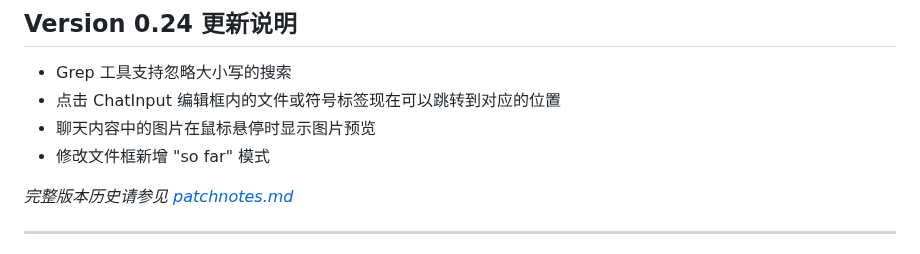
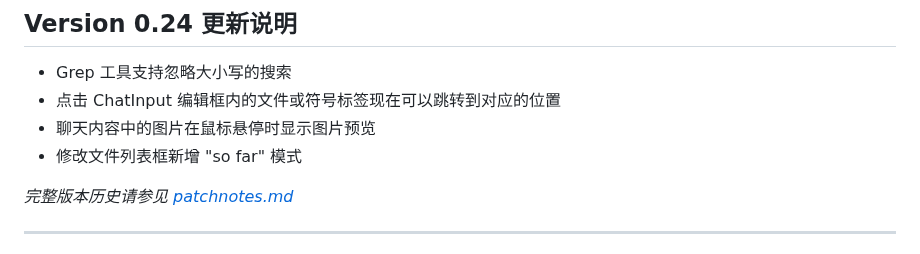
Before and after one commit to ixnehc/LazyBug-Copilot, a Markdown page: doc/ReadMe_cn.md, the part around the change. GitHub-like rendering.

Commit message:
Fix Chinese wording for 'so far' mode

```diff
--- a/doc/ReadMe_cn.md
+++ b/doc/ReadMe_cn.md
@@ -34,7 +34,7 @@ LazyBug Copilot 是一款专为 Visual Studio 打造的"类 Cursor"智能编程
 - Grep 工具支持忽略大小写的搜索
 - 点击 ChatInput 编辑框内的文件或符号标签现在可以跳转到对应的位置
 - 聊天内容中的图片在鼠标悬停时显示图片预览
-- 修改文件框新增 "so far" 模式
+- 修改文件列表框新增 "so far" 模式
 
 _完整版本历史请参见 [patchnotes.md](patchnotes.md)_
 
```
